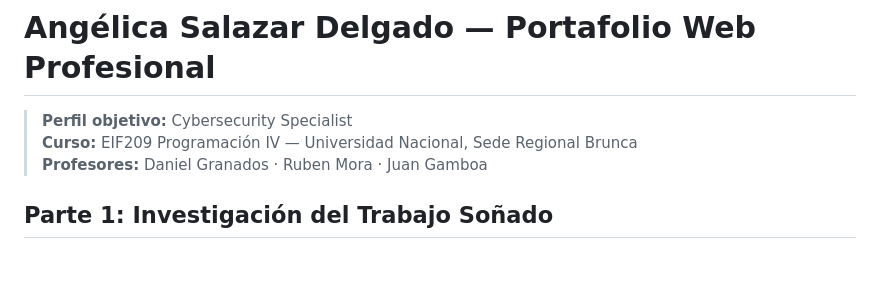
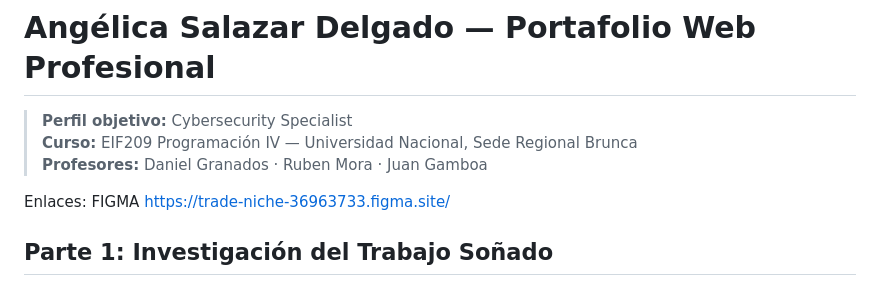
Before and after one commit to AngelicaSalazarDelgado/Portafolio_SistemaWeb, a Markdown page: README.md, the part around the change. Rendered like a GitHub page; blank space fills up the shorter version.

Commit message:
Add Figma link to README
Added Figma link for project reference.

```diff
--- a/README.md
+++ b/README.md
@@ -4,6 +4,9 @@
 > **Curso:** EIF209 Programación IV — Universidad Nacional, Sede Regional Brunca
 > **Profesores:** Daniel Granados · Ruben Mora · Juan Gamboa
 
+Enlaces:
+FIGMA
+https://trade-niche-36963733.figma.site/
 
 
 ##  Parte 1: Investigación del Trabajo Soñado
```
